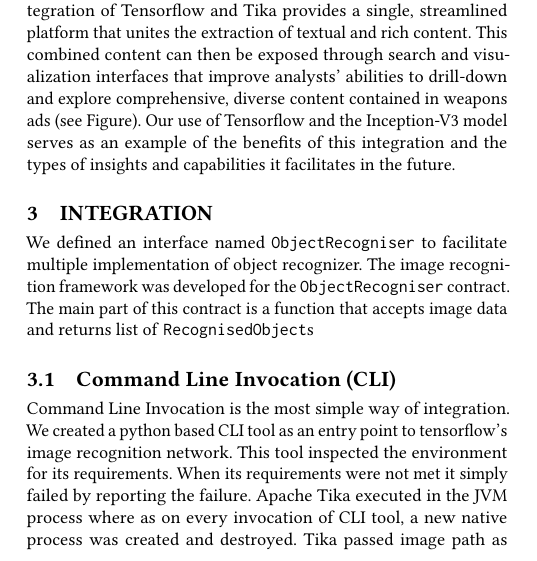
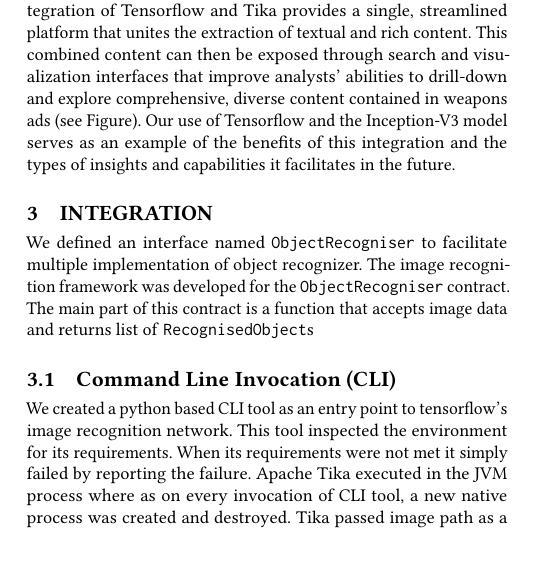
Before and after one commit to thammegowda/image-forensics-MFSec17, a LaTeX paper (MFSEC17.tex, which reads sections/integration.tex): part of one column of page 2 of 5, cut so that both start at the same text. Compiled offline with pdfLaTeX.

Commit message:
Update on Overleaf.

```diff
--- a/sections/integration.tex
+++ b/sections/integration.tex
@@ -22,8 +22,7 @@ The following methods of integration were investigated in the order of listing:
 
 %% 1. CLI
 \subsection{Command Line Invocation (CLI)} \label{sec:int-cli}
-Command Line Invocation is the most simple way of integration. We created a python based CLI tool as an entry point to tensorflow's image recognition network. This tool inspected the environment for its requirements. When its requirements were not met it simply failed by reporting the failure.
-Apache Tika executed in the JVM process where as on every invocation of CLI tool, a new native process was created and destroyed. Tika passed image path as command line argument to the tool as shown in Figure \ref{fig:tf-tika-integration} (a). The tool parsed the arguments, then passed the content to tensorflow network and reported the results by printing it to standard output. Tika parser then read the result from its output stream. The pros and cons are described in the Section \ref{sec:eval-cli}
+We created a python based CLI tool as an entry point to tensorflow's image recognition network. This tool inspected the environment for its requirements. When its requirements were not met it simply failed by reporting the failure. Apache Tika executed in the JVM process where as on every invocation of CLI tool, a new native process was created and destroyed. Tika passed image path as a command line argument to the tool as shown in Figure \ref{fig:tf-tika-integration} (a). The tool parsed the arguments, then passed the content to tensorflow network and reported the results by printing it to standard output. Tika parser then read the result from its output stream.
 %\includegraphics[scale=0.40]{tika-tflow-cli-design}
 
 %% 2. JNI
```
Also changed, not shown: sections/integration.tex (4 more changed lines).
